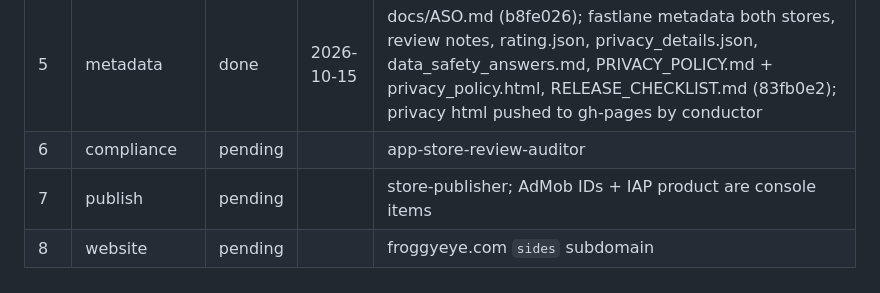
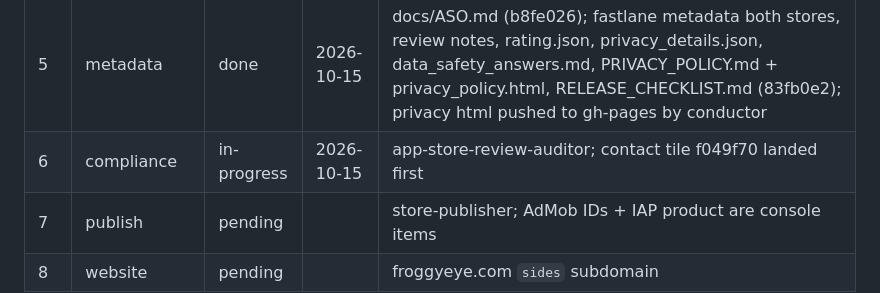
Before and after one commit to mksoft-ltd/sides, a Markdown page: PIPELINE.md, the part around the change. GitHub-like rendering.

Commit message:
PIPELINE: compliance stage started
Co-Authored-By: Claude Fable 5.1 <noreply@anthropic.com>

```diff
--- a/PIPELINE.md
+++ b/PIPELINE.md
@@ -17,6 +17,6 @@ Founder decisions 14–15 Oct 2026: Claude Opus 5.5 for the daily pipeline at fu
 | 4a | code-review | done | 2026-10-15 | PASS on re-verification (fix round 2: 99fec96 2caff21 136d51d): M1–M3 resolved, each fix reverted in scratch and caught by its tests; 5 Minor residuals; analyze clean, 227 flutter, 179 pytest; docs/audits/code-review.md |
 | 4b | security | done | 2026-10-15 | PASS (re-verified 15 Oct: SEC-1/2/3/4/6/9 fixed, b38067b 50af757); SEC-5 signing, SEC-7/8 for publish; Medium SEC-1 feed prompt injection into model free text, SEC-2 two HTTP feeds, SEC-3 daily job unpinned pip + write token in one job; Low SEC-4..8 (SEC-5 debug-signed release = publish blocker); privacy-label data map in docs/audits/security.md |
 | 5 | metadata | done | 2026-10-15 | docs/ASO.md (b8fe026); fastlane metadata both stores, review notes, rating.json, privacy_details.json, data_safety_answers.md, PRIVACY_POLICY.md + privacy_policy.html, RELEASE_CHECKLIST.md (83fb0e2); privacy html pushed to gh-pages by conductor |
-| 6 | compliance | pending | | app-store-review-auditor |
+| 6 | compliance | in-progress | 2026-10-15 | app-store-review-auditor; contact tile f049f70 landed first |
 | 7 | publish | pending | | store-publisher; AdMob IDs + IAP product are console items |
 | 8 | website | pending | | froggyeye.com `sides` subdomain |
```
